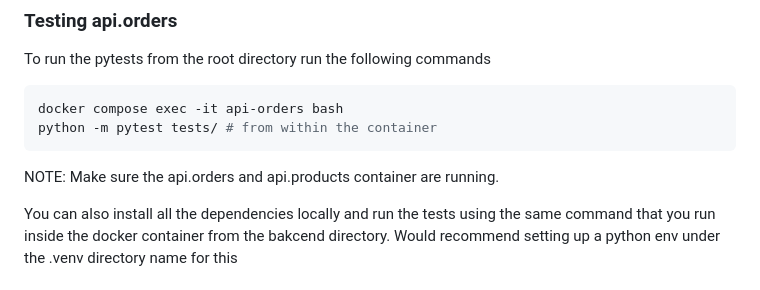
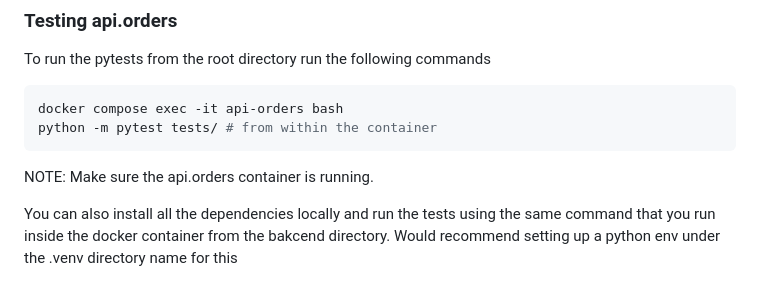
Before and after one commit to twinklejoshi/product-page-challenge, a Markdown page: README.md, the part around the change. Rendered like a GitHub page.

````diff
--- a/README.md
+++ b/README.md
@@ -93,7 +93,7 @@ docker compose exec -it api-orders bash
 python -m pytest tests/ # from within the container
 ```
 
-NOTE: Make sure the api.orders and api.products container are running.
+NOTE: Make sure the api.orders container is running.
 
 You can also install all the dependencies locally and run the tests using the same command that you run inside the docker container from the bakcend directory. Would recommend setting up a python env under the .venv directory name for this
 
````
